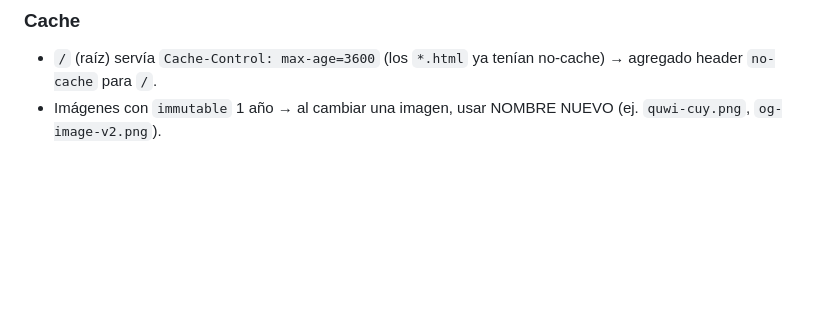
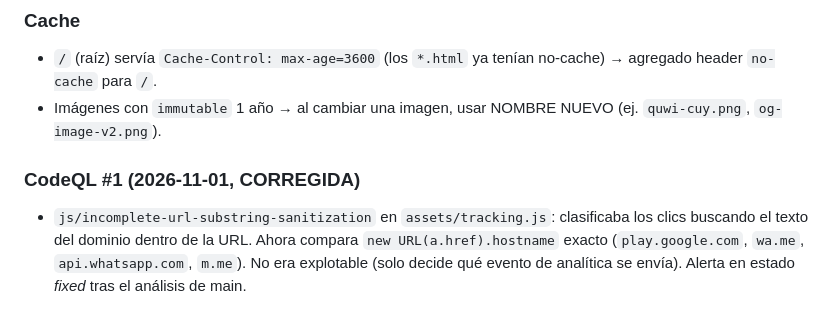
Before and after one commit to batusay81/quwi-landing, a Markdown page: SECURITY.md, the part around the change. Drawn GitHub-style; blank space fills up the shorter version.

Commit message:
docs(seguridad): CodeQL #1 corregida
Co-Authored-By: Claude Opus 5.5 <noreply@anthropic.com>

```diff
--- a/SECURITY.md
+++ b/SECURITY.md
@@ -130,3 +130,6 @@ La landing es estática y tiene una superficie de ataque mínima. Los principale
 ### Cache
 - `/` (raíz) servía `Cache-Control: max-age=3600` (los `*.html` ya tenían no-cache) → agregado header `no-cache` para `/`.
 - Imágenes con `immutable` 1 año → al cambiar una imagen, usar NOMBRE NUEVO (ej. `quwi-cuy.png`, `og-image-v2.png`).
+
+### CodeQL #1 (2026-11-01, CORREGIDA)
+- `js/incomplete-url-substring-sanitization` en `assets/tracking.js`: clasificaba los clics buscando el texto del dominio dentro de la URL. Ahora compara `new URL(a.href).hostname` exacto (`play.google.com`, `wa.me`, `api.whatsapp.com`, `m.me`). No era explotable (solo decide qué evento de analítica se envía). Alerta en estado *fixed* tras el análisis de main.
```
